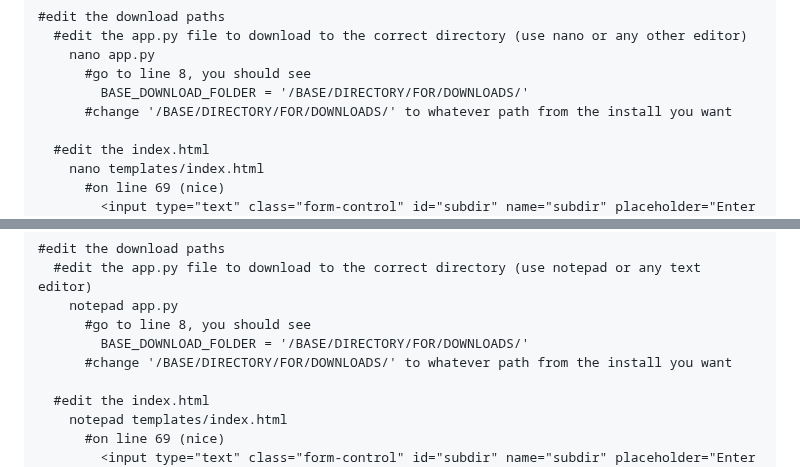
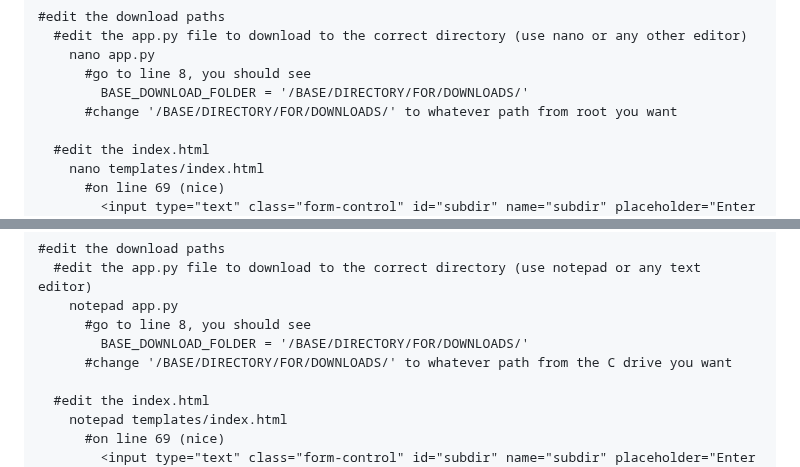
Before and after one commit to pl44t/yt-dlp-webui, a Markdown page: README.md, 2 parts joined by grey strips. Drawn GitHub-style.

```diff
--- a/README.md
+++ b/README.md
@@ -36,7 +36,7 @@ How to Use:
         nano app.py
           #go to line 8, you should see
             BASE_DOWNLOAD_FOLDER = '/BASE/DIRECTORY/FOR/DOWNLOADS/'
-          #change '/BASE/DIRECTORY/FOR/DOWNLOADS/' to whatever path from the install you want
+          #change '/BASE/DIRECTORY/FOR/DOWNLOADS/' to whatever path from root you want
 
       #edit the index.html
         nano templates/index.html
@@ -84,7 +84,7 @@ How to Use:
         notepad app.py
           #go to line 8, you should see
             BASE_DOWNLOAD_FOLDER = '/BASE/DIRECTORY/FOR/DOWNLOADS/'
-          #change '/BASE/DIRECTORY/FOR/DOWNLOADS/' to whatever path from the install you want
+          #change '/BASE/DIRECTORY/FOR/DOWNLOADS/' to whatever path from the C drive you want
 
       #edit the index.html
         notepad templates/index.html
```
